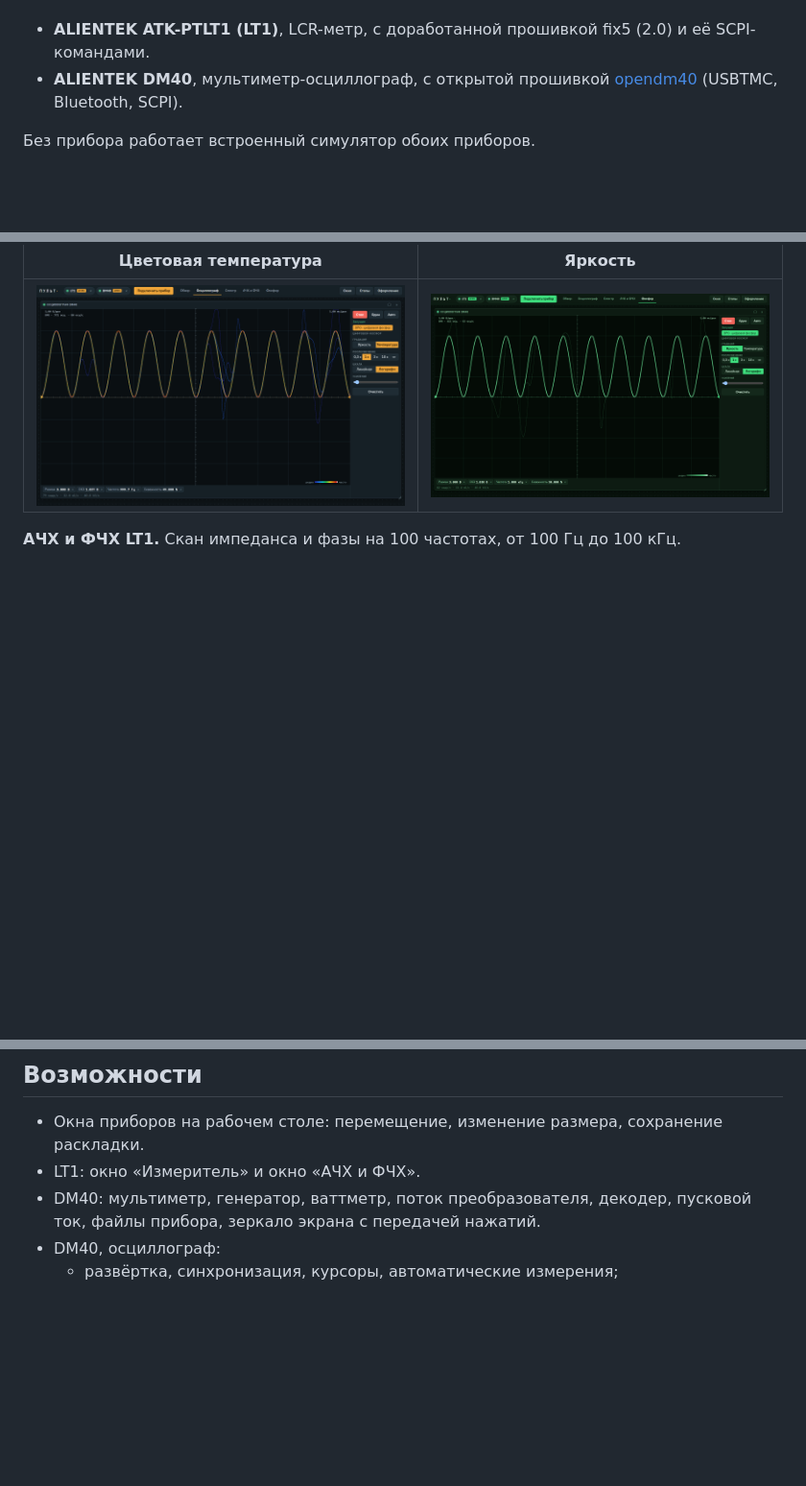
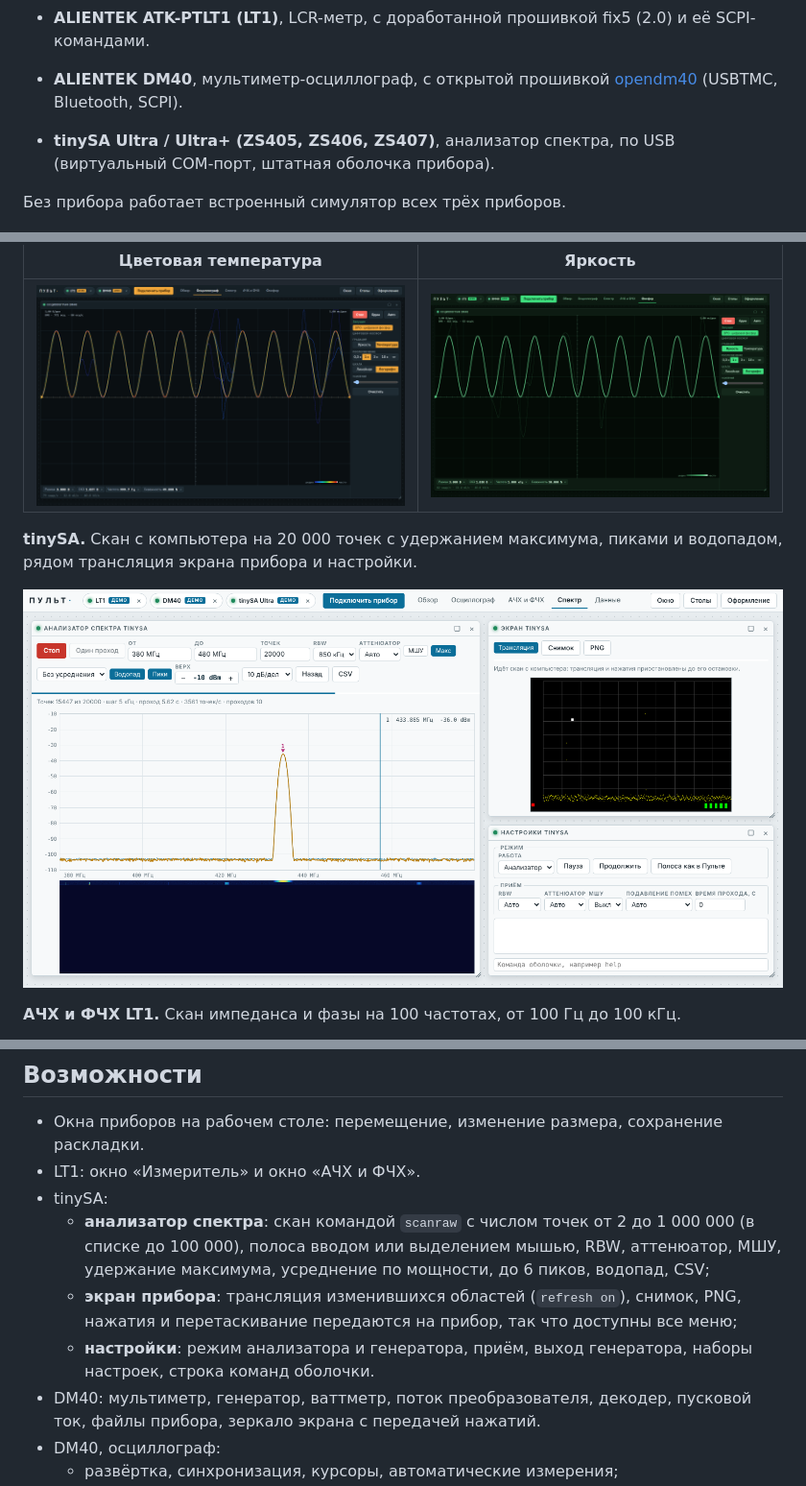
Before and after one commit to StepanKoshman/pult, a Markdown page: README.md, 3 parts joined by grey strips. Shown at 96% size. Rendered like a GitHub page; pictures changed too: docs/screenshots/tinysa.png (added); blank space fills up the shorter version.

```diff
--- a/README.md
+++ b/README.md
@@ -7,7 +7,9 @@
 - **ALIENTEK ATK-PTLT1 (LT1)**, LCR-метр, с доработанной прошивкой fix5 (2.0) и её SCPI-командами.
 - **ALIENTEK DM40**, мультиметр-осциллограф, с открытой прошивкой [opendm40](https://github.com/StepanKoshman/opendm40) (USBTMC, Bluetooth, SCPI).
 
-Без прибора работает встроенный симулятор обоих приборов.
+- **tinySA Ultra / Ultra+ (ZS405, ZS406, ZS407)**, анализатор спектра, по USB (виртуальный COM-порт, штатная оболочка прибора).
+
+Без прибора работает встроенный симулятор всех трёх приборов.
 
 ![Рабочий стол «Обзор»: измеритель LT1, мультиметр DM40, таблица величин и тренд](docs/screenshots/overview.png)
 
@@ -23,6 +25,10 @@
 |---|---|
 | ![DPO с градацией цветовой температурой](docs/screenshots/dpo-temperature.png) | ![DPO с градацией яркостью в зелёной теме](docs/screenshots/dpo-intensity.png) |
 
+**tinySA.** Скан с компьютера на 20 000 точек с удержанием максимума, пиками и водопадом, рядом трансляция экрана прибора и настройки.
+
+![Анализатор спектра tinySA, экран прибора и настройки](docs/screenshots/tinysa.png)
+
 **АЧХ и ФЧХ LT1.** Скан импеданса и фазы на 100 частотах, от 100 Гц до 100 кГц.
 
 ![АЧХ и ФЧХ конденсатора 10 мкФ на LT1](docs/screenshots/sweep.png)
@@ -51,6 +58,10 @@ python dist/bridge.py COM7
 
 - Окна приборов на рабочем столе: перемещение, изменение размера, сохранение раскладки.
 - LT1: окно «Измеритель» и окно «АЧХ и ФЧХ».
+- tinySA:
+  - **анализатор спектра**: скан командой `scanraw` с числом точек от 2 до 1 000 000 (в списке до 100 000), полоса вводом или выделением мышью, RBW, аттенюатор, МШУ, удержание максимума, усреднение по мощности, до 6 пиков, водопад, CSV;
+  - **экран прибора**: трансляция изменившихся областей (`refresh on`), снимок, PNG, нажатия и перетаскивание передаются на прибор, так что доступны все меню;
+  - **настройки**: режим анализатора и генератора, приём, выход генератора, наборы настроек, строка команд оболочки.
 - DM40: мультиметр, генератор, ваттметр, поток преобразователя, декодер, пусковой ток, файлы прибора, зеркало экрана с передачей нажатий.
 - DM40, осциллограф:
   - развёртка, синхронизация, курсоры, автоматические измерения;
```
Also changed, not shown: other parts of README.md (+4 -0 lines), 7 other files.
